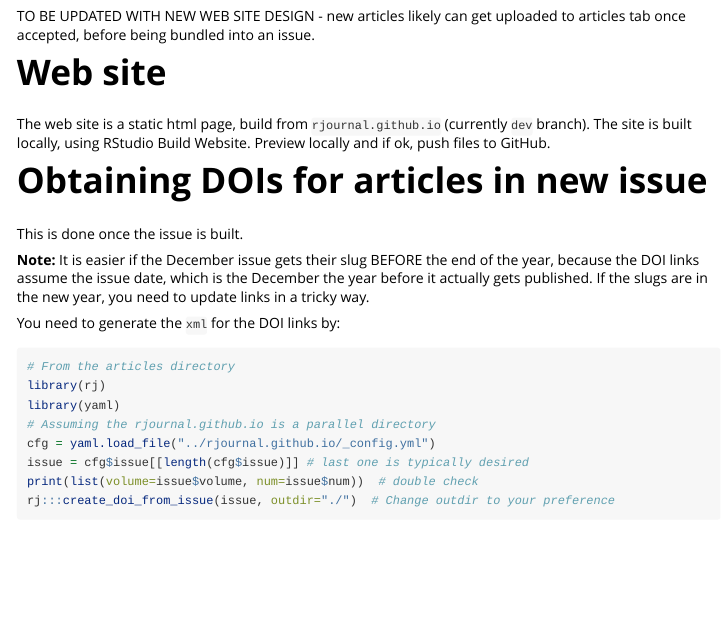
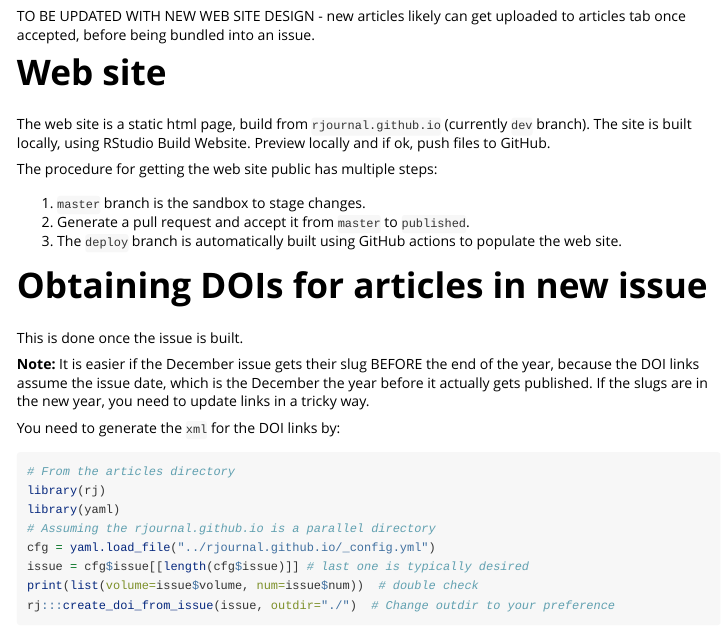
Before and after one commit to rjournal/rj, an R Markdown document (vignettes/editor_in_chief_guide.Rmd): the page in a window 1100 px wide, from 2600 px down. Rendered offline with R 4.5, knitr and Pandoc, with nearby package versions; code that draws random numbers runs with fixed seeds of ours.

Commit message:
more web site instructions

```diff
--- a/vignettes/editor_in_chief_guide.Rmd
+++ b/vignettes/editor_in_chief_guide.Rmd
@@ -95,6 +95,12 @@ TO BE UPDATED WITH NEW WEB SITE DESIGN - new articles likely can get uploaded to
 
 The web site is a static html page, build from `rjournal.github.io` (currently `dev` branch). The site is built locally, using RStudio Build Website. Preview locally and if ok, push files to GitHub.
 
+The procedure for getting the web site public has multiple steps:
+
+1. `master` branch is the sandbox to stage changes.
+2. Generate a pull request and accept it from `master` to `published`.
+3. The `deploy` branch is automatically built using GitHub actions to populate the web site.
+
 # Obtaining DOIs for articles in new issue
 
 This is done once the issue is built.
```
